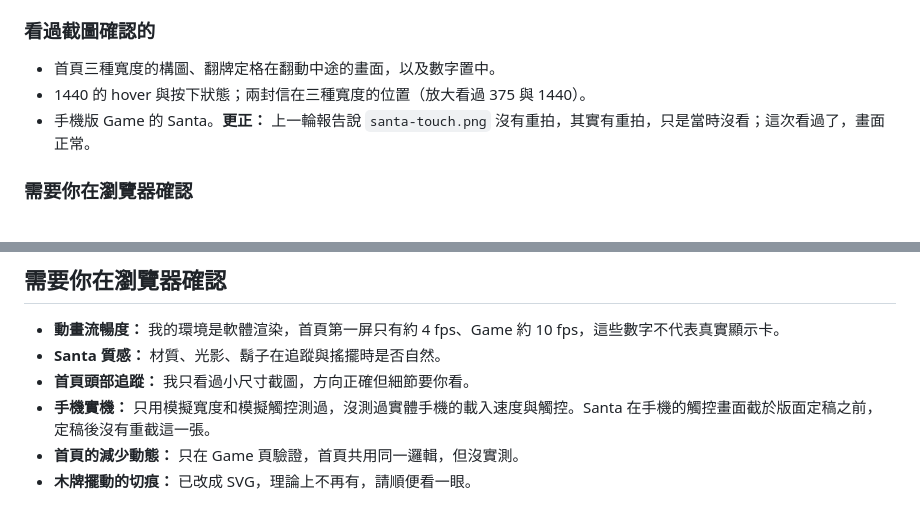
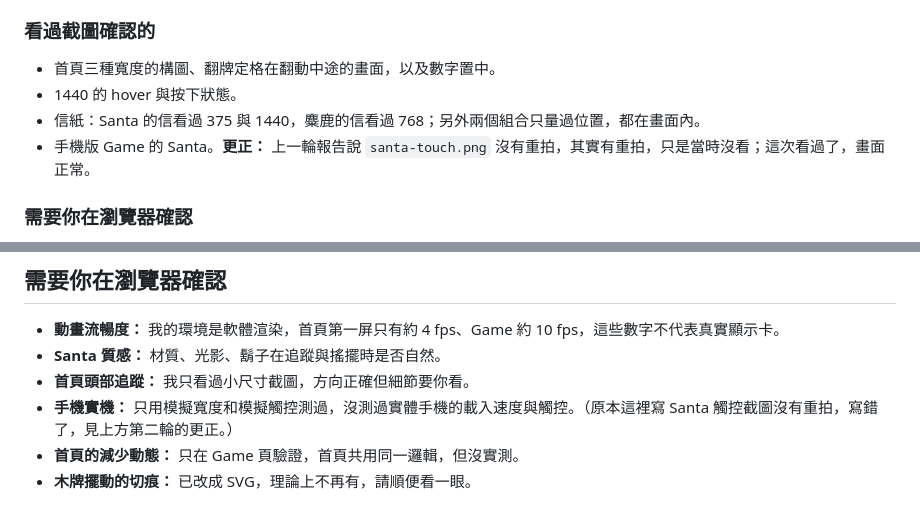
Before and after one commit to en47/ntue-f2e-mid-holy-merry, a Markdown page: REPORT.md, 2 parts joined by grey strips. Rendered like a GitHub page.

Commit message:
更正 REPORT 的 Santa 截圖說明與信紙查核範圍
Co-Authored-By: Claude Opus 5.5 <noreply@anthropic.com>

```diff
--- a/REPORT.md
+++ b/REPORT.md
@@ -56,7 +56,8 @@
 ### 看過截圖確認的
 
 - 首頁三種寬度的構圖、翻牌定格在翻動中途的畫面，以及數字置中。
-- 1440 的 hover 與按下狀態；兩封信在三種寬度的位置（放大看過 375 與 1440）。
+- 1440 的 hover 與按下狀態。
+- 信紙：Santa 的信看過 375 與 1440，麋鹿的信看過 768；另外兩個組合只量過位置，都在畫面內。
 - 手機版 Game 的 Santa。**更正：** 上一輪報告說 `santa-touch.png` 沒有重拍，其實有重拍，只是當時沒看；這次看過了，畫面正常。
 
 ### 需要你在瀏覽器確認
@@ -162,7 +163,7 @@
 - **動畫流暢度：** 我的環境是軟體渲染，首頁第一屏只有約 4 fps、Game 約 10 fps，這些數字不代表真實顯示卡。
 - **Santa 質感：** 材質、光影、鬍子在追蹤與搖擺時是否自然。
 - **首頁頭部追蹤：** 我只看過小尺寸截圖，方向正確但細節要你看。
-- **手機實機：** 只用模擬寬度和模擬觸控測過，沒測過實體手機的載入速度與觸控。Santa 在手機的觸控畫面截於版面定稿之前，定稿後沒有重截這一張。
+- **手機實機：** 只用模擬寬度和模擬觸控測過，沒測過實體手機的載入速度與觸控。（原本這裡寫 Santa 觸控截圖沒有重拍，寫錯了，見上方第二輪的更正。）
 - **首頁的減少動態：** 只在 Game 頁驗證，首頁共用同一邏輯，但沒實測。
 - **木牌擺動的切痕：** 已改成 SVG，理論上不再有，請順便看一眼。
 
```
